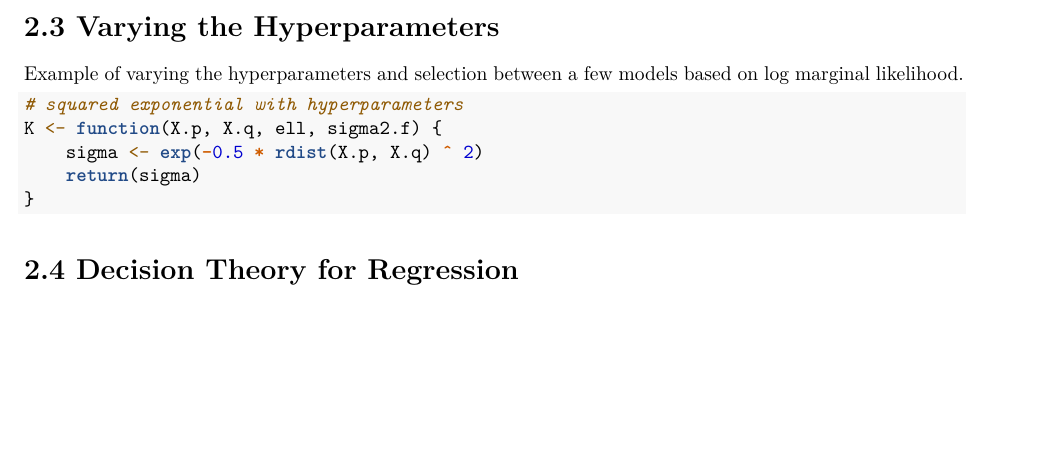
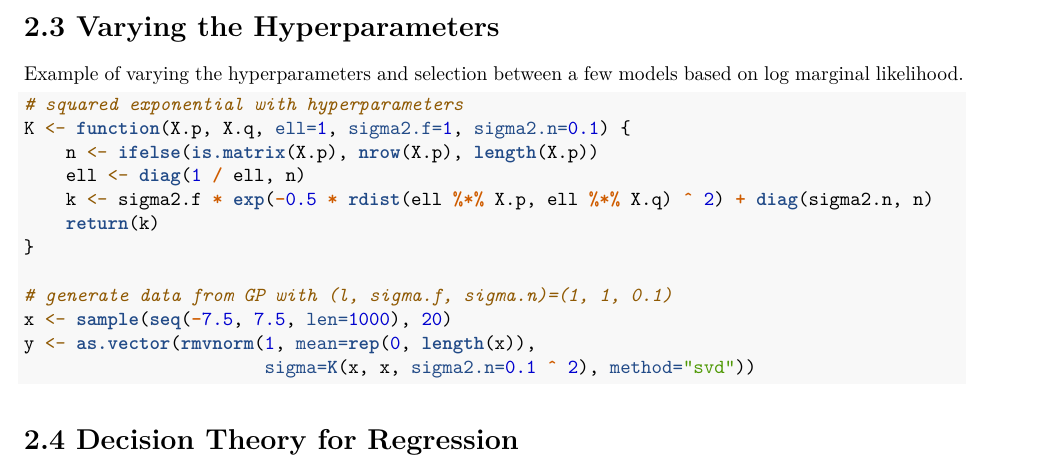
Before and after one commit to jacobcvt12/GP, an R Markdown document (inst/GPML/chap2.Rmd): part of page 6 of 8 before the commit and part of page 6 of 9 after it, cut so that both start at the same text, the shorter picture padded with empty space. Rendered offline with R 4.5, knitr and Pandoc, then LaTeX, with nearby package versions; code that draws random numbers runs with fixed seeds of ours; some code elsewhere in the file could not run offline.

Commit message:
Add to fig 2.5

````diff
--- a/inst/GPML/chap2.Rmd
+++ b/inst/GPML/chap2.Rmd
@@ -219,10 +219,17 @@ Example of varying the hyperparameters and selection between a few models based
 
 ```{r fig-2.5}
 # squared exponential with hyperparameters
-K <- function(X.p, X.q, ell, sigma2.f) {
-    sigma <- exp(-0.5 * rdist(X.p, X.q) ^ 2)
-    return(sigma)
+K <- function(X.p, X.q, ell=1, sigma2.f=1, sigma2.n=0.1) {
+    n <- ifelse(is.matrix(X.p), nrow(X.p), length(X.p))
+    ell <- diag(1 / ell, n)
+    k <- sigma2.f * exp(-0.5 * rdist(ell %*% X.p, ell %*% X.q) ^ 2) + diag(sigma2.n, n)
+    return(k)
 }
+
+# generate data from GP with (l, sigma.f, sigma.n)=(1, 1, 0.1)
+x <- sample(seq(-7.5, 7.5, len=1000), 20)
+y <- as.vector(rmvnorm(1, mean=rep(0, length(x)),
+                       sigma=K(x, x, sigma2.n=0.1 ^ 2), method="svd"))
 ```
 
 # 2.4 Decision Theory for Regression
````
